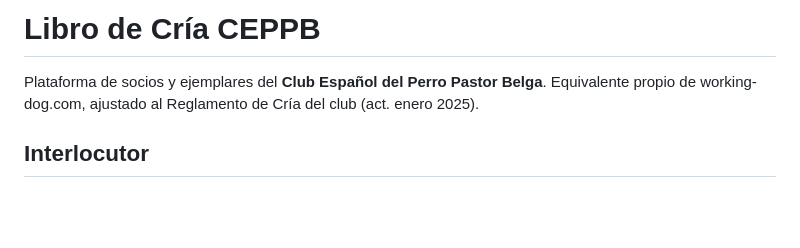
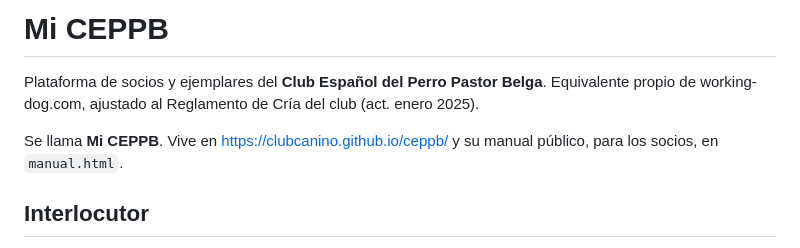
Before and after one commit to clubcanino/ceppb, a Markdown page: CLAUDE.md, the part around one of its changes. Rendered like a GitHub page; blank space fills up the shorter version.

```diff
--- a/CLAUDE.md
+++ b/CLAUDE.md
@@ -1,7 +1,10 @@
-# Libro de Cría CEPPB
+# Mi CEPPB
 
 Plataforma de socios y ejemplares del **Club Español del Perro Pastor Belga**. Equivalente
 propio de working-dog.com, ajustado al Reglamento de Cría del club (act. enero 2025).
+
+Se llama **Mi CEPPB**. Vive en <https://clubcanino.github.io/ceppb/> y su manual público,
+para los socios, en `manual.html`.
 
 ## Interlocutor
 
```
Also changed, not shown: other parts of CLAUDE.md (+52 -1 lines).
